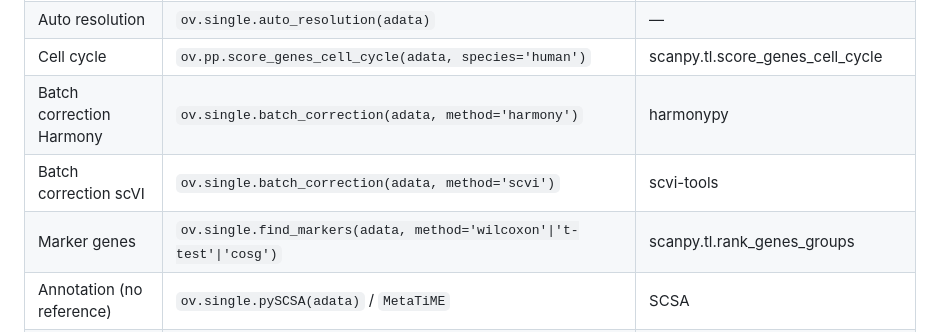
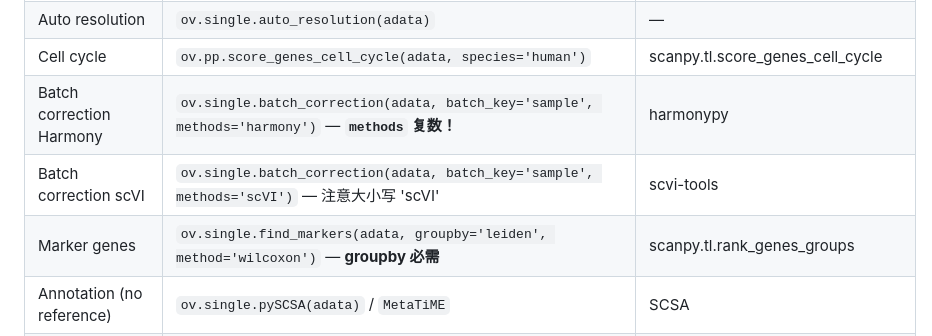
Before and after one commit to Lyao-lab/cns-bio-pilot, a Markdown page: references/omicverse_guide.md, the part around the change. Drawn GitHub-style.

Commit message:
v19.3: fix execution-critical API errors found by deep functional audit
Deep-researcher traced 4 real analysis scenarios end-to-end and verified
all API signatures via inspect.signature in real env (omicverse 2.3.1).
Found 7 high-risk errors that api_check.py (existence-only) missed:

R1: batch_correction param is 'methods' (plural), not 'method' —
    method= silently swallowed by **kwargs, always runs default harmony.
    Fixed + added warning. Also 'scvi' → 'scVI' (case-sensitive).
R2: Added §8.5 Pseudobulk DE section (was completely missing — LLM would
    fall back to per-cell Wilcoxon, the exact thing Core Rule 2 forbids).
    Full code: sc.get.aggregate → ov.bulk.pyDEG → filter → report.
R3: sc.pp.aggregate_and_filter doesn't exist → sc.get.aggregate (fixed in
    omicverse-bulk SKILL.md).
R4: find_markers requires groupby= (no default) — added to all examples.
    Default method is 'cosg' not 'wilcoxon' — noted.
R5: AnnotationRef(adata, ref='string') wrong — 2nd param must be AnnData
    object. Fixed + added reference loading code + scop alternative.
R6: run_liana requires groupby= (keyword-only) — 'scope' param doesn't
    exist in signature. Fixed.
R7: cellrank_fate requires velocity layers — added prerequisite warning.

Also fixed: omicverse_guide.md batch_correction/markers entries aligned.

```diff
--- a/references/omicverse_guide.md
+++ b/references/omicverse_guide.md
@@ -28,9 +28,9 @@ adata = ov.read('data.h5ad')
 | Clustering | `ov.pp.leiden(adata, resolution='auto')` (auto picks resolution) | scanpy.tl.leiden |
 | Auto resolution | `ov.single.auto_resolution(adata)` | — |
 | Cell cycle | `ov.pp.score_genes_cell_cycle(adata, species='human')` | scanpy.tl.score_genes_cell_cycle |
-| Batch correction Harmony | `ov.single.batch_correction(adata, method='harmony')` | harmonypy |
-| Batch correction scVI | `ov.single.batch_correction(adata, method='scvi')` | scvi-tools |
-| Marker genes | `ov.single.find_markers(adata, method='wilcoxon'\|'t-test'\|'cosg')` | scanpy.tl.rank_genes_groups |
+| Batch correction Harmony | `ov.single.batch_correction(adata, batch_key='sample', methods='harmony')` — **`methods` 复数！** | harmonypy |
+| Batch correction scVI | `ov.single.batch_correction(adata, batch_key='sample', methods='scVI')` — 注意大小写 'scVI' | scvi-tools |
+| Marker genes | `ov.single.find_markers(adata, groupby='leiden', method='wilcoxon')` — **groupby 必需** | scanpy.tl.rank_genes_groups |
 | Annotation (no reference) | `ov.single.pySCSA(adata)` / `MetaTiME` | SCSA |
 | Annotation (with reference) | `ov.single.AnnotationRef(adata)` / `TOSICA` / `weighted_knn_transfer` | CellTypist |
 | GPT annotation | `ov.single.gptcelltype(adata)` | GPTCelltype |
```
Also changed, not shown: 2 other files.
